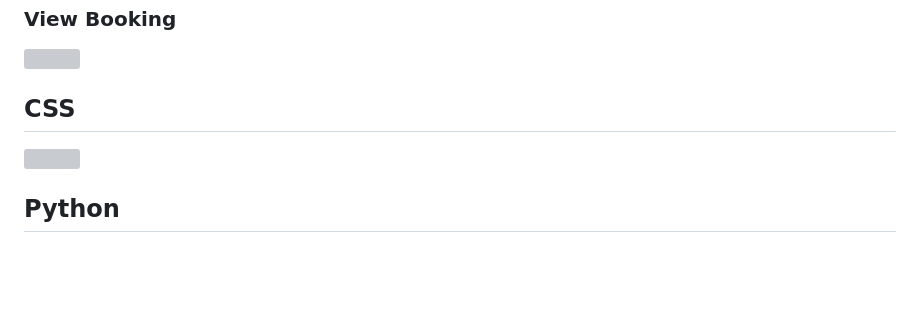
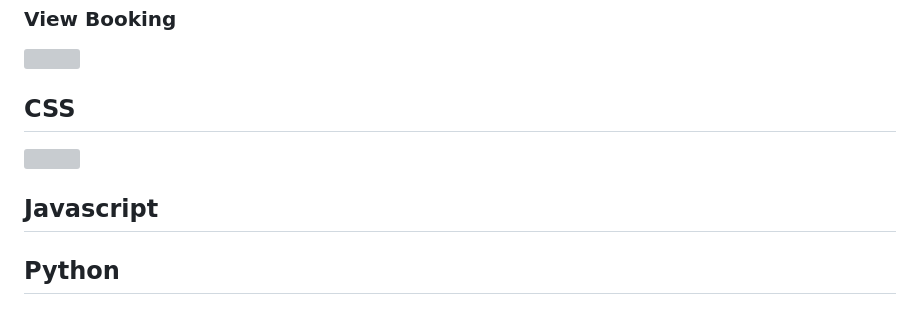
Before and after one commit to oscarbutler/restaurant, a Markdown page: TESTING.md, the part around the change. Drawn GitHub-style; blank space fills up the shorter version; grey boxes are pictures that could not be loaded.

Commit message:
Add javascript section

```diff
--- a/TESTING.md
+++ b/TESTING.md
@@ -68,6 +68,8 @@
 
 ![](documentation/oak-css.png)
 
+## Javascript
+
 ## Python
 
 ### Booking
```
